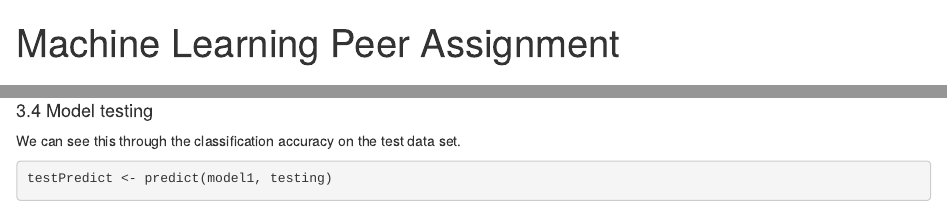
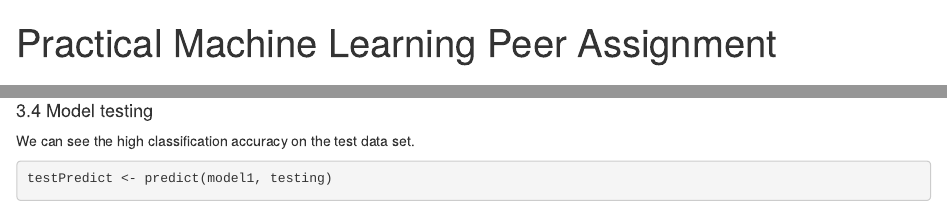
Before and after one commit to jasonacollins/Practical_Machine_Learning, an R Markdown document (index.Rmd): the page in a window 1100 px wide, from its top, and a second part further down, joined at a grey line. Rendered offline with R 4.5, knitr and Pandoc, with nearby package versions; some code elsewhere in the file could not run offline.

Commit message:
Text edits

````diff
--- a/index.Rmd
+++ b/index.Rmd
@@ -1,5 +1,5 @@
 ---
-title: "Machine Learning Peer Assignment"
+title: "Practical Machine Learning Peer Assignment"
 output: html_document
 ---
 
@@ -105,7 +105,7 @@ plot(model1$finalModel, main="Error plot")
 
 #### 3.4 Model testing
 
-We can see this through the classification accuracy on the test data set.
+We can see the high classification accuracy on the test data set.
 
 ```{r test_set, cache=TRUE}
 testPredict <- predict(model1, testing)
````
Also changed, not shown: 1 other file.
